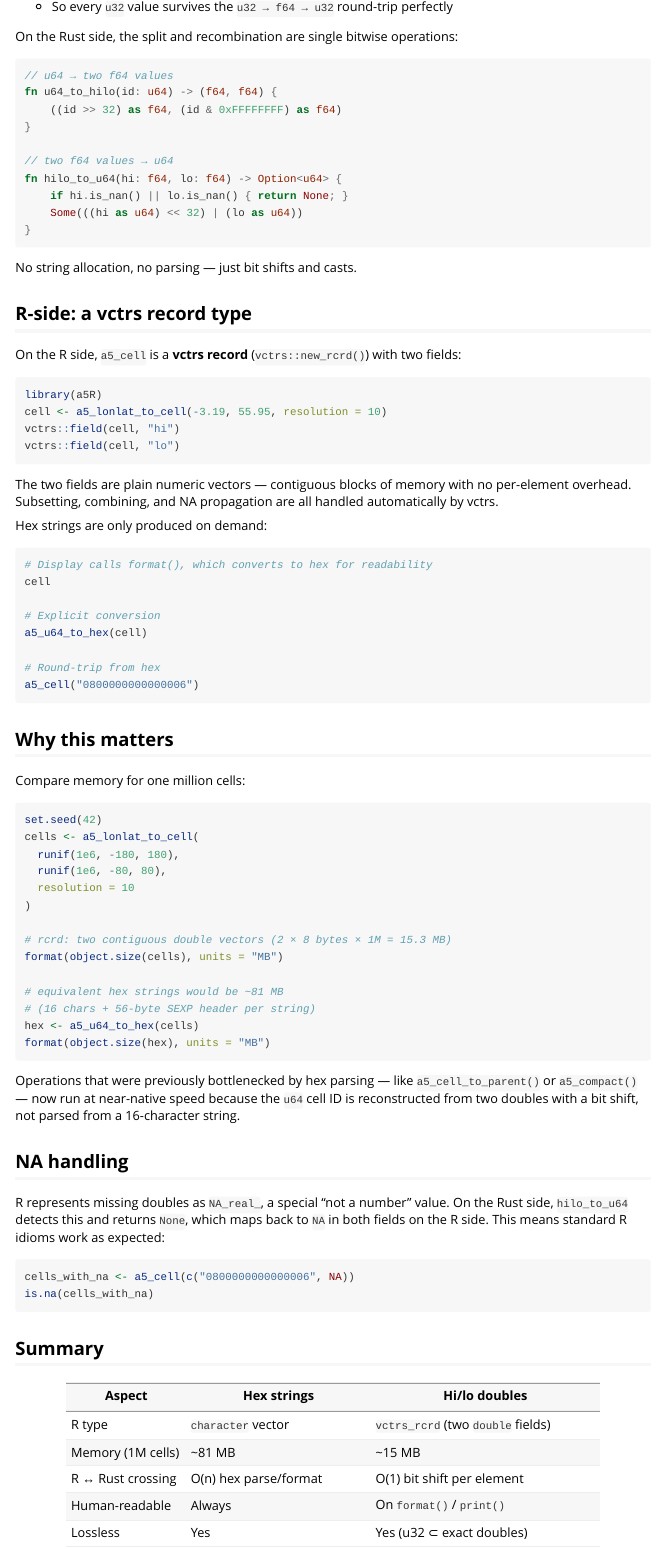
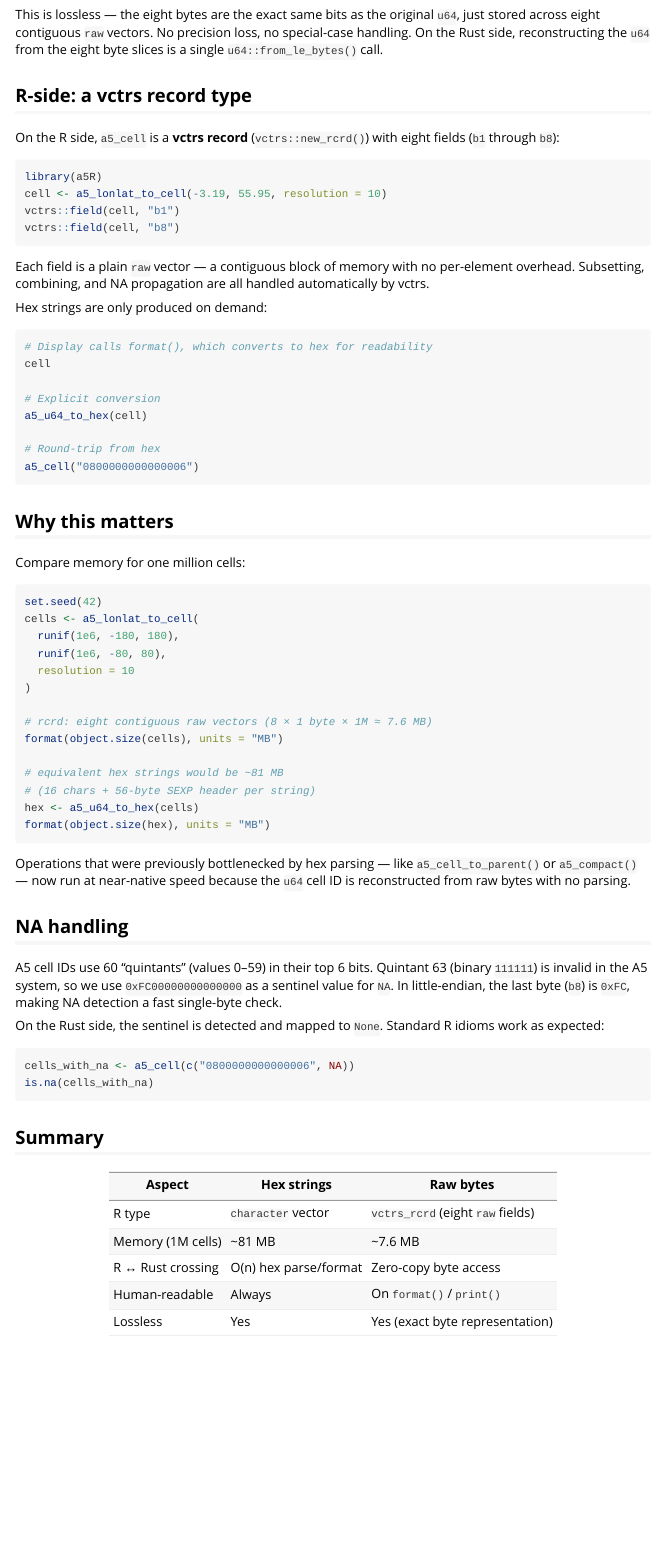
Before and after one commit to belian-earth/a5R, an R Markdown document (vignettes/internal-cell-representation.Rmd): the page in a window 1100 px wide, from 530 px down before the commit and from 500 px down after it. Rendered offline with R 4.5, knitr and Pandoc, with nearby package versions; the code chunks are not run, so their results and figures are left out.

Commit message:
update vignettes accordingly

````diff
--- a/vignettes/internal-cell-representation.Rmd
+++ b/vignettes/internal-cell-representation.Rmd
@@ -47,35 +44,21 @@ This is lossless because:
-- So every `u32` value survives the `u32 → f64 → u32` round-trip perfectly
-
-On the Rust side, the split and recombination are single bitwise operations:
-
-```rust
-// u64 → two f64 values
-fn u64_to_hilo(id: u64) -> (f64, f64) {
-    ((id >> 32) as f64, (id & 0xFFFFFFFF) as f64)
-}
-
-// two f64 values → u64
-fn hilo_to_u64(hi: f64, lo: f64) -> Option<u64> {
-    if hi.is_nan() || lo.is_nan() { return None; }
-    Some(((hi as u64) << 32) | (lo as u64))
-}
-```
-
-No string allocation, no parsing — just bit shifts and casts.
+This is lossless — the eight bytes are the exact same bits as the original
+`u64`, just stored across eight contiguous `raw` vectors. No precision loss,
+no special-case handling. On the Rust side, reconstructing the `u64` from
+the eight byte slices is a single `u64::from_le_bytes()` call.
 
 ## R-side: a vctrs record type
 
-On the R side, `a5_cell` is a **vctrs record** (`vctrs::new_rcrd()`) with two
-fields:
+On the R side, `a5_cell` is a **vctrs record** (`vctrs::new_rcrd()`) with
+eight fields (`b1` through `b8`):
 
 ```{r}
 library(a5R)
 cell <- a5_lonlat_to_cell(-3.19, 55.95, resolution = 10)
-vctrs::field(cell, "hi")
-vctrs::field(cell, "lo")
+vctrs::field(cell, "b1")
+vctrs::field(cell, "b8")
 ```
 
-The two fields are plain numeric vectors — contiguous blocks of memory with
+Each field is a plain `raw` vector — a contiguous block of memory with
 no per-element overhead. Subsetting, combining, and NA propagation are all
 handled automatically by vctrs.
 
@@ -104,7 +87,7 @@ cells <- a5_lonlat_to_cell(
   resolution = 10
 )
 
-# rcrd: two contiguous double vectors (2 × 8 bytes × 1M = 15.3 MB)
+# rcrd: eight contiguous raw vectors (8 × 1 byte × 1M ≈ 7.6 MB)
 format(object.size(cells), units = "MB")
 
 # equivalent hex strings would be ~81 MB
@@ -115,15 +98,17 @@ format(object.size(hex), units = "MB")
 
 Operations that were previously bottlenecked by hex parsing — like
 `a5_cell_to_parent()` or `a5_compact()` — now run at near-native speed
-because the `u64` cell ID is reconstructed from two doubles with a bit shift,
-not parsed from a 16-character string.
+because the `u64` cell ID is reconstructed from raw bytes with no parsing.
 
 ## NA handling
 
-R represents missing doubles as `NA_real_`, a special "not a number" value.
-On the Rust side, `hilo_to_u64` detects this and returns `None`, which maps
-back to `NA` in both fields on the R side. This means standard R idioms work
-as expected:
+A5 cell IDs use 60 "quintants" (values 0–59) in their top 6 bits. Quintant
+63 (binary `111111`) is invalid in the A5 system, so we use
+`0xFC00000000000000` as a sentinel value for `NA`. In little-endian, the
+last byte (`b8`) is `0xFC`, making NA detection a fast single-byte check.
+
+On the Rust side, the sentinel is detected and mapped to `None`. Standard
+R idioms work as expected:
 
 ```{r}
 cells_with_na <- a5_cell(c("0800000000000006", NA))
@@ -132,10 +117,10 @@ is.na(cells_with_na)
 
 ## Summary
 
-| Aspect | Hex strings | Hi/lo doubles |
-|--------|------------|---------------|
-| R type | `character` vector | `vctrs_rcrd` (two `double` fields) |
-| Memory (1M cells) | ~81 MB | ~15 MB |
-| R ↔ Rust crossing | O(n) hex parse/format | O(1) bit shift per element |
+| Aspect | Hex strings | Raw bytes |
+|--------|------------|-----------|
+| R type | `character` vector | `vctrs_rcrd` (eight `raw` fields) |
+| Memory (1M cells) | ~81 MB | ~7.6 MB |
+| R ↔ Rust crossing | O(n) hex parse/format | Zero-copy byte access |
 | Human-readable | Always | On `format()` / `print()` |
-| Lossless | Yes | Yes (u32 ⊂ exact doubles) |
+| Lossless | Yes | Yes (exact byte representation) |
````
Also changed, not shown: vignettes/arrow-parquet.Rmd (+5 -5 lines), vignettes/internal-cell-representation.Rmd (15 more changed lines).
